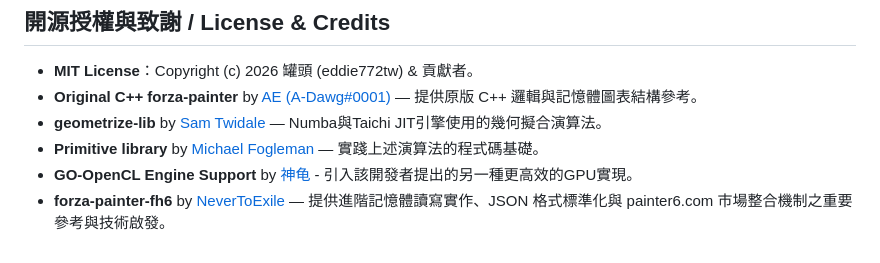
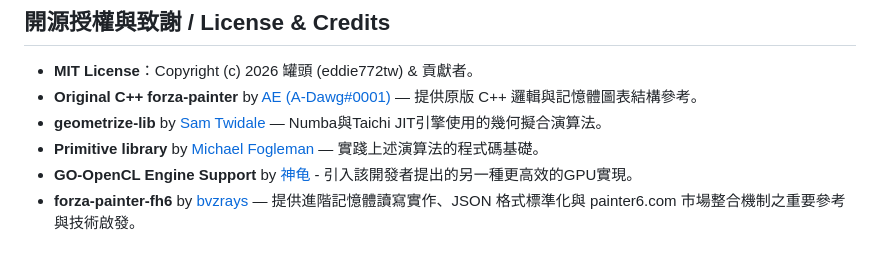
Before and after one commit to eddie772tw/FH6-Painter, a Markdown page: README.md, the part around the change. Drawn GitHub-style.

```diff
--- a/README.md
+++ b/README.md
@@ -213,4 +213,4 @@ The project supports a fully dynamic multi-language framework. Contributors can
 *   **geometrize-lib** by [Sam Twidale](https://samcodes.co.uk/) — Numba與Taichi JIT引擎使用的幾何擬合演算法。
 *   **Primitive library** by [Michael Fogleman](https://github.com/fogleman/primitive) — 實踐上述演算法的程式碼基礎。
 *   **GO-OpenCL Engine Support** by [神龟](https://github.com/zjl88858/forza-painter-geometrize-gpu) - 引入該開發者提出的另一種更高效的GPU實現。
-*   **forza-painter-fh6** by [NeverToExile](https://github.com/NeverToExile/forza-painter-fh6) — 提供進階記憶體讀寫實作、JSON 格式標準化與 painter6.com 市場整合機制之重要參考與技術啟發。
+*   **forza-painter-fh6** by [bvzrays](https://github.com/bvzrays/forza-painter-fh6) — 提供進階記憶體讀寫實作、JSON 格式標準化與 painter6.com 市場整合機制之重要參考與技術啟發。
```
